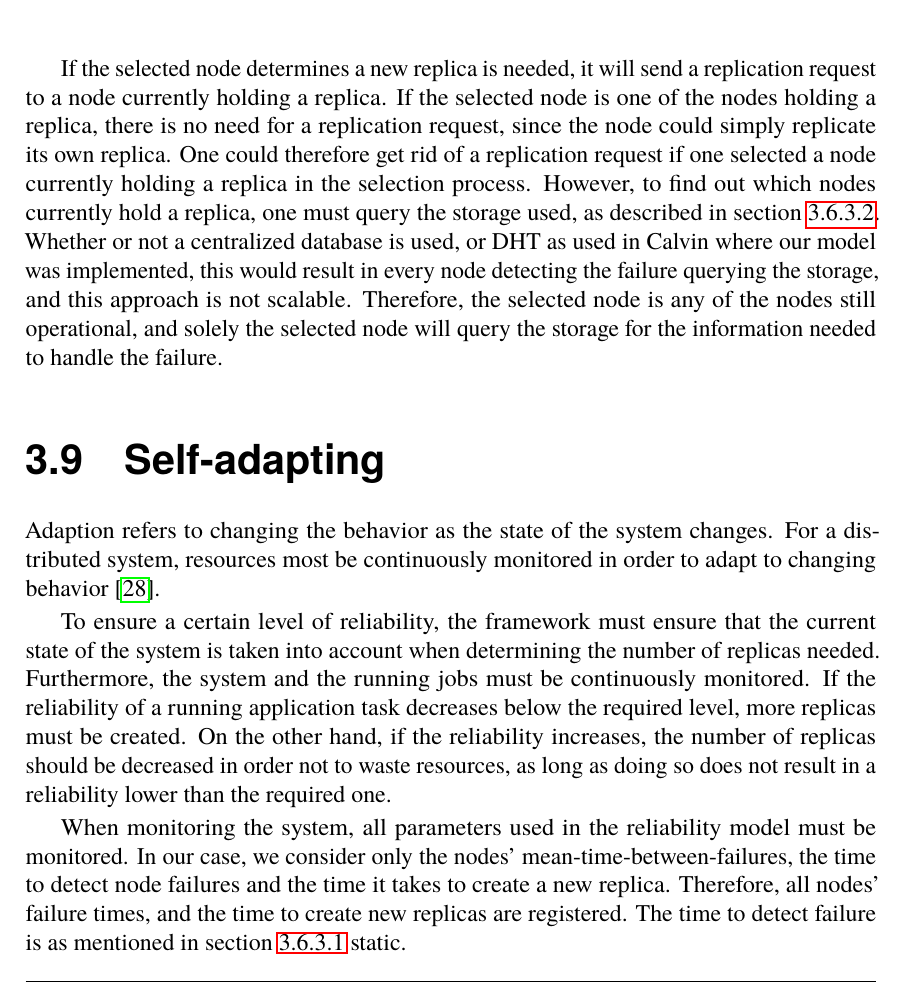
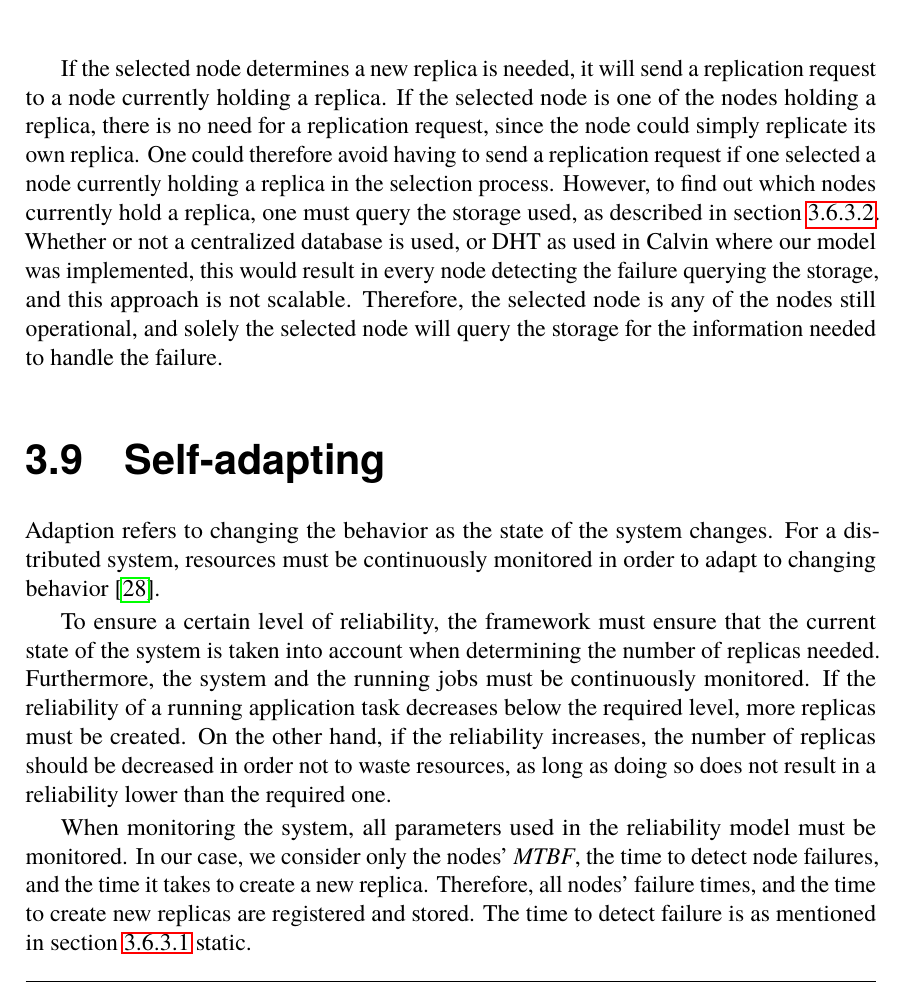
Before and after one commit to PStahl/master_thesis, a LaTeX thesis (report.tex): part of page 50 of 97, cut so that both start at the same text. Compiled offline with pdfLaTeX.

Commit message:
update 3.8 and 3.9

```diff
--- a/report.tex
+++ b/report.tex
@@ -814,14 +814,14 @@ An example is presented in~\cref{fig:handling_node_failure}. In the situation sh
 \subsection{Selecting node}
 As described, the node responsible for handling the detected failure is the node with highest ID among the nodes still being operational.
 
-If the selected node determines a new replica is needed, it will send a replication request to a node currently holding a replica. If the selected node is one of the nodes holding a replica, there is no need for a replication request, since the node could simply replicate its own replica. One could therefore get rid of a replication request if one selected a node currently holding a replica in the selection process. However, to find out which nodes currently hold a replica, one must query the storage used, as described in~\cref{sec:replication_time}. Whether or not a centralized database is used, or DHT as used in Calvin where our model was implemented, this would result in every node detecting the failure querying the storage, and this approach is not scalable. Therefore, the selected node is any of the nodes still operational, and solely the selected node will query the storage for the information needed to handle the failure.
+If the selected node determines a new replica is needed, it will send a replication request to a node currently holding a replica. If the selected node is one of the nodes holding a replica, there is no need for a replication request, since the node could simply replicate its own replica. One could therefore avoid having to send a replication request if one selected a node currently holding a replica in the selection process. However, to find out which nodes currently hold a replica, one must query the storage used, as described in~\cref{sec:replication_time}. Whether or not a centralized database is used, or DHT as used in Calvin where our model was implemented, this would result in every node detecting the failure querying the storage, and this approach is not scalable. Therefore, the selected node is any of the nodes still operational, and solely the selected node will query the storage for the information needed to handle the failure.
 
 \section{Self-adapting} \label{sec:design_self_adapting}
-Adaption refers to changing the behavior as the state of the system changes. For a distributed system, resources most be continuously monitored in order to adapt to changing behavior~\cite{imprRelAdaptRL}.
+Adaption refers to changing the behavior as the state of the system changes. For a distributed system, resources must be continuously monitored in order to adapt to changing behavior~\cite{imprRelAdaptRL}.
 
 To ensure a certain level of reliability, the framework must ensure that the current state of the system is taken into account when determining the number of replicas needed. Furthermore, the system and the running jobs must be continuously monitored. If the reliability of a running application task decreases below the required level, more replicas must be created. On the other hand, if the reliability increases, the number of replicas should be decreased in order not to waste resources, as long as doing so does not result in a reliability lower than the required one.
 
-When monitoring the system, all parameters used in the reliability model must be monitored. In our case, we consider only the nodes' mean-time-between-failures, the time to detect node failures and the time it takes to create a new replica. Therefore, all nodes' failure times, and the time to create new replicas are registered. The time to detect failure is as mentioned in~\cref{sec:node_failure_detection_time} static.
+When monitoring the system, all parameters used in the reliability model must be monitored. In our case, we consider only the nodes' \emph{MTBF}, the time to detect node failures, and the time it takes to create a new replica. Therefore, all nodes' failure times, and the time to create new replicas are registered and stored. The time to detect failure is as mentioned in~\cref{sec:node_failure_detection_time} static.
 
 \subsection{Adapting time $t$}
 Since using all registered times $t_R$ to fit the log-logistic distribution, and selecting the 95th percentile value as described in~\cref{sec:replication_time}, the value of $t_R$ used in~\cref{eq:rep_time} will depend on all previous registered values. Therefore, if the replication time starts increasing, e.g. during higher system load, the value used in the reliability model will also increase, thereby adapting to changing behavior.
```
Also changed, not shown: report.tex (8 more changed lines).
